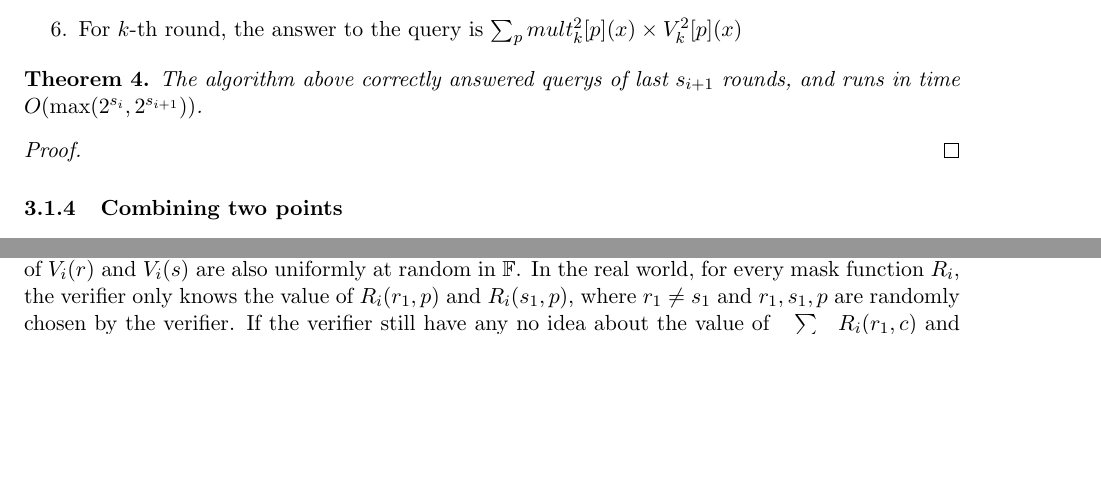
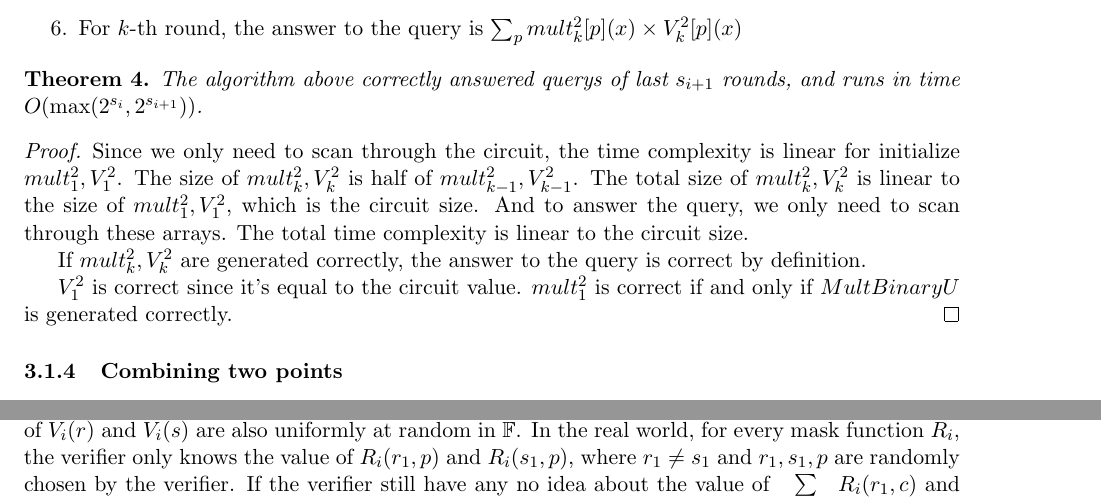
Before and after one commit to sunblaze-ucb/Libra, a LaTeX document (paper/manuscript/fastZKP.tex, which reads paper/manuscript/gkr_linear.tex): two parts of pages 13 and 19 of 21 before the commit and two parts of pages 13 and 20 of 21 after it, joined at a grey line, cut so that both start at the same text, the shorter picture padded with empty space. Compiled offline with pdfLaTeX.

Commit message:
auto commit

```diff
--- a/paper/manuscript/gkr_linear.tex
+++ b/paper/manuscript/gkr_linear.tex
@@ -229,6 +229,11 @@ To answer $k$-th query ($k\ge 2$), we suppose we have answered the $k-1$-th quer
 \end{theorem}
 
 \begin{proof}
+Since we only need to scan through the circuit, the time complexity is linear for initialize $mult_{1}^2, V_1^2$. The size of $mult_{k}^2, V_k^2$ is half of $mult_{k-1}^2, V_{k-1}^2$. The total size of $mult_{k}^2, V_k^2$ is linear to the size of $mult_1^2, V_1^2$, which is the circuit size. And to answer the query, we only need to scan through these arrays. The total time complexity is linear to the circuit size.
+
+If $mult_k^2, V_k^2$ are generated correctly, the answer to the query is correct by definition.
+
+$V_1^2$ is correct since it's equal to the circuit value. $mult_1^2$ is correct if and only if $MultBinaryU$ is generated correctly.
 \end{proof}
 
 \subsubsection{Combining two points}
```
